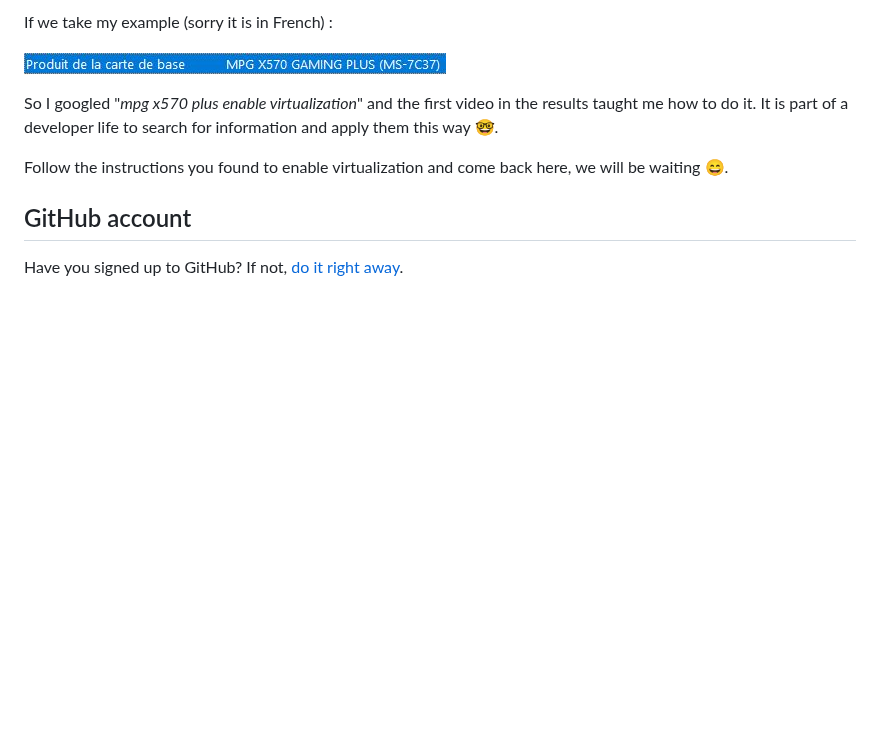
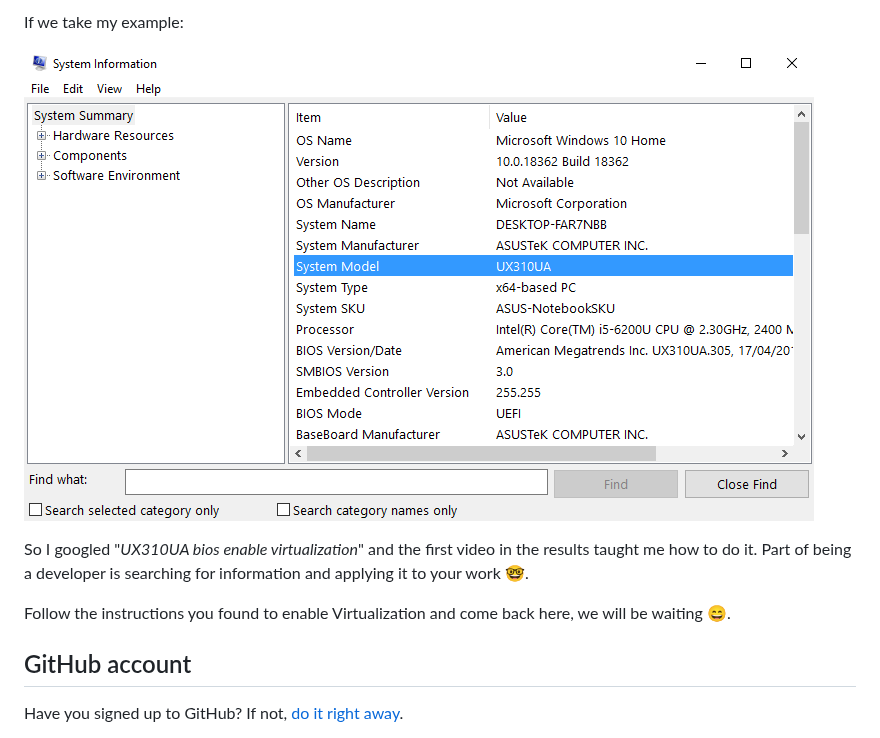
Before and after one commit to lewagon/setup, a Markdown page: WINDOWS_LINUX_SUBSYSTEM2.md, the part around one of its changes. GitHub-like rendering; pictures changed too: images/wsl2_motherboard.jpg (deleted), images/wsl2_virtualization.png (added); blank space fills up the shorter version.

Commit message:
add changes after proof reading; switch to english image

```diff
--- a/WINDOWS_LINUX_SUBSYSTEM2.md
+++ b/WINDOWS_LINUX_SUBSYSTEM2.md
@@ -64,11 +64,11 @@ Now because everything is dependant of your motherboard, we will have to do a go
 
-If we take my example (sorry it is in French) :
+If we take my example:
 
-![motherboard.jpg](images/wsl2_motherboard.jpg)
+![wsl2_virtualization.png](images/wsl2_virtualization.png)
 
-So I googled "*mpg x570 plus enable virtualization*" and the first video in the results taught me how to do it. It is part of a developer life to search for information and apply them this way :nerd_face:.
+So I googled "*UX310UA bios enable virtualization*" and the first video in the results taught me how to do it. Part of being a developer is searching for information and applying it to your work :nerd_face:.
 
-Follow the instructions you found to enable virtualization and come back here, we will be waiting :smile:.
+Follow the instructions you found to enable Virtualization and come back here, we will be waiting :smile:.
 
 
 ## GitHub account
```
Also changed, not shown: other parts of WINDOWS_LINUX_SUBSYSTEM2.md (+18 -18 lines), _partials/wsl2_prerequisites.md (+22 -22 lines).
